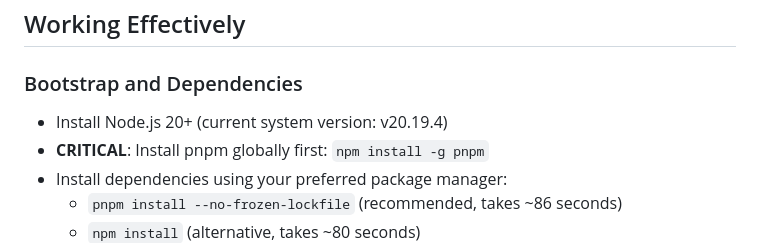
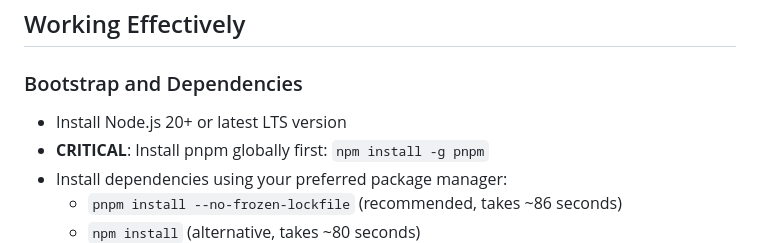
Before and after one commit to fzlzjerry/fzlzjerry.github.io, a Markdown page: .github/copilot-instructions.md, the part around the change. Rendered like a GitHub page.

Commit message:
Update .github/copilot-instructions.md
Co-authored-by: Copilot <175728472+Copilot@users.noreply.github.com>

```diff
--- a/.github/copilot-instructions.md
+++ b/.github/copilot-instructions.md
@@ -7,7 +7,7 @@ Always reference these instructions first and fallback to search or bash command
 ## Working Effectively
 
 ### Bootstrap and Dependencies
-- Install Node.js 20+ (current system version: v20.19.4)
+- Install Node.js 20+ or latest LTS version
 - **CRITICAL**: Install pnpm globally first: `npm install -g pnpm`
 - Install dependencies using your preferred package manager:
   - `pnpm install --no-frozen-lockfile` (recommended, takes ~86 seconds)
```
